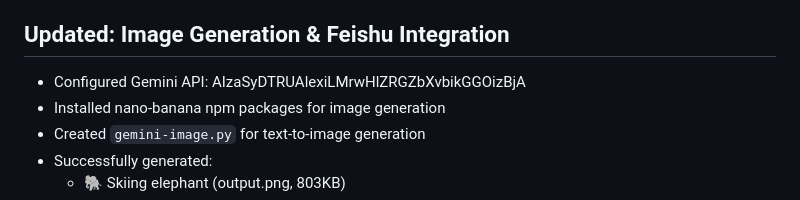
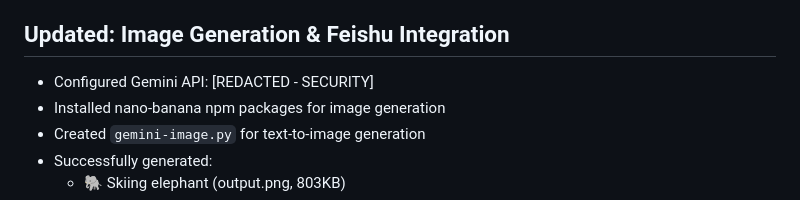
Before and after one commit to ETZhang/openclaw-skills, a Markdown page: memory/2026-02-01.md, the part around the change. GitHub-like rendering.

Commit message:
Redact Gemini API key in documentation
Redacted sensitive API key for security.

```diff
--- a/memory/2026-02-01.md
+++ b/memory/2026-02-01.md
@@ -104,7 +104,7 @@ Created Jarvis-style AI assistant with:
 - Supports: text, markdown, image, link, FeedCard messages
 
 ## Updated: Image Generation & Feishu Integration
-- Configured Gemini API: AIzaSyDTRUAlexiLMrwHlZRGZbXvbikGGOizBjA
+- Configured Gemini API: [REDACTED - SECURITY]
 - Installed nano-banana npm packages for image generation
 - Created `gemini-image.py` for text-to-image generation
 - Successfully generated:
```
